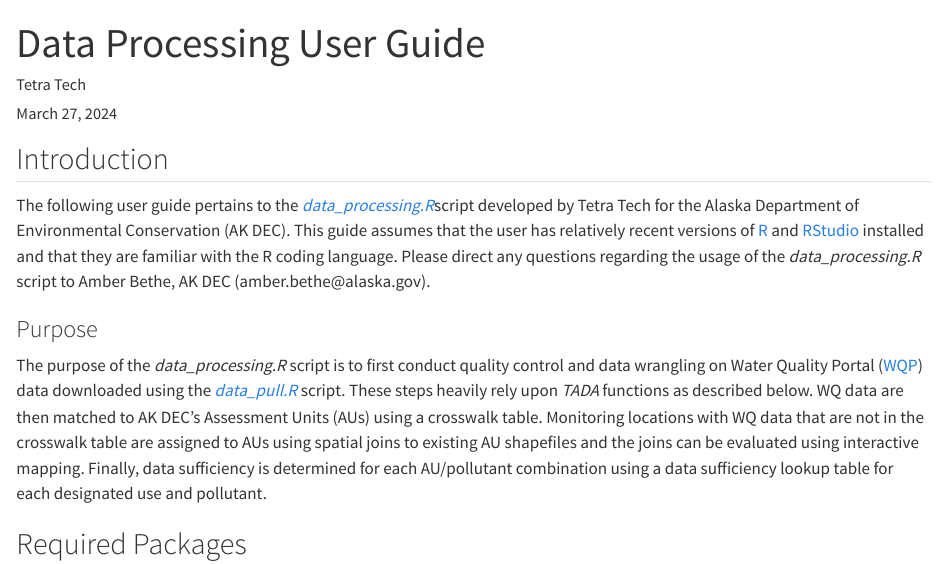
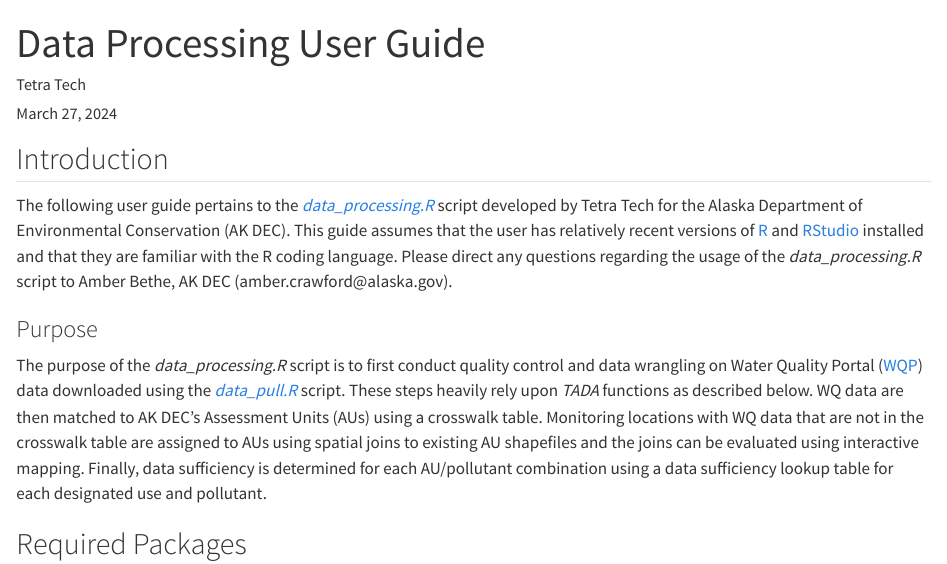
Before and after one commit to petjen25/Alaska_IR_Automation, a Quarto document (Guides/data_processing_guide.qmd): the page in a window 1100 px wide, from its top. Rendered offline with R 4.5, knitr and Pandoc in place of Quarto, with nearby package versions; drawn as R Markdown's standard HTML page in place of the format the file asks for.

Commit message:
fixed contact information

```diff
--- a/Guides/data_processing_guide.qmd
+++ b/Guides/data_processing_guide.qmd
@@ -9,7 +9,7 @@ editor: visual
 
 ## Introduction
 
-The following user guide pertains to the [*data_processing.R*](https://github.com/KateriSalk/Alaska_IR_Automation/blob/main/Code/5_Data_Processing/data_processing.R)script developed by Tetra Tech for the Alaska Department of Environmental Conservation (AK DEC). This guide assumes that the user has relatively recent versions of [R](https://www.r-project.org/) and [RStudio](https://posit.co/download/rstudio-desktop/) installed and that they are familiar with the R coding language. Please direct any questions regarding the usage of the *data_processing.R* script to Amber Bethe, AK DEC (amber.bethe\@alaska.gov).
+The following user guide pertains to the [*data_processing.R*](https://github.com/KateriSalk/Alaska_IR_Automation/blob/main/Code/5_Data_Processing/data_processing.R) script developed by Tetra Tech for the Alaska Department of Environmental Conservation (AK DEC). This guide assumes that the user has relatively recent versions of [R](https://www.r-project.org/) and [RStudio](https://posit.co/download/rstudio-desktop/) installed and that they are familiar with the R coding language. Please direct any questions regarding the usage of the *data_processing.R* script to Amber Bethe, AK DEC (amber.crawford\@alaska.gov).
 
 ### Purpose
 
```
